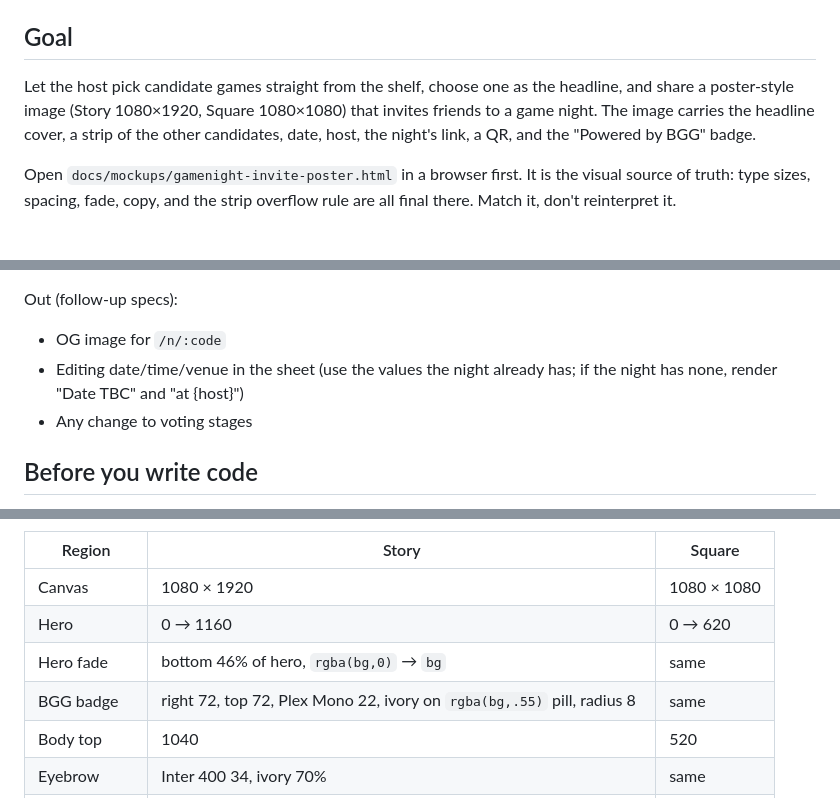
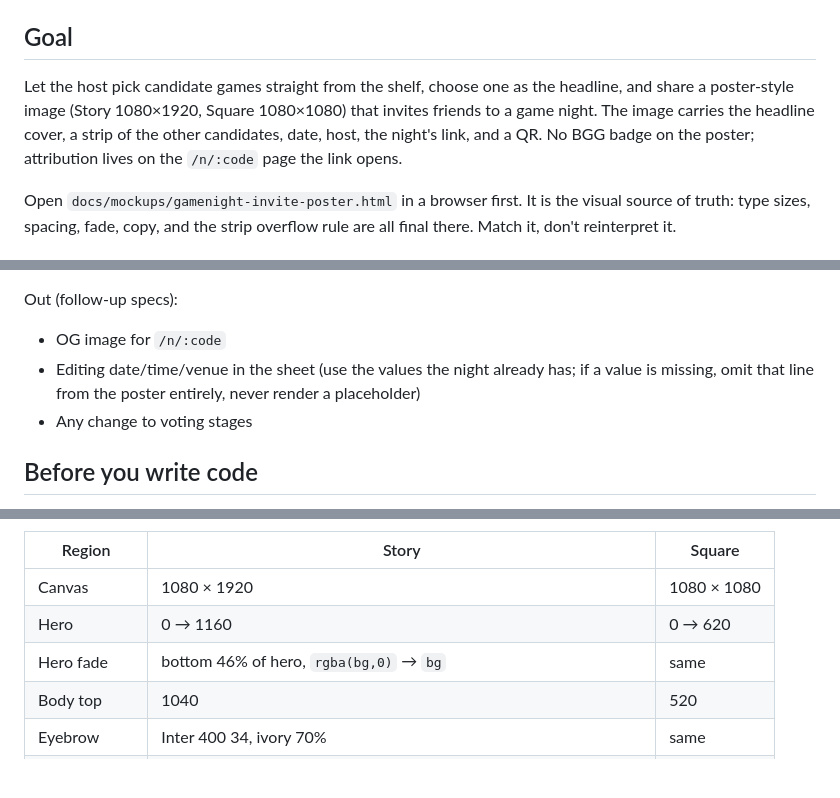
Before and after one commit to noknaruephon/boardgameshelf, a Markdown page: docs/gamenight-invite-poster.md, 3 parts joined by grey strips. Rendered like a GitHub page; blank space fills up the shorter version.

```diff
--- a/docs/gamenight-invite-poster.md
+++ b/docs/gamenight-invite-poster.md
@@ -4,7 +4,7 @@ Branch: `feat/invite-poster` · Flag: `?invite=1` · Mockup: `docs/mockups/gamen
 
 ## Goal
 
-Let the host pick candidate games straight from the shelf, choose one as the headline, and share a poster-style image (Story 1080×1920, Square 1080×1080) that invites friends to a game night. The image carries the headline cover, a strip of the other candidates, date, host, the night's link, a QR, and the "Powered by BGG" badge.
+Let the host pick candidate games straight from the shelf, choose one as the headline, and share a poster-style image (Story 1080×1920, Square 1080×1080) that invites friends to a game night. The image carries the headline cover, a strip of the other candidates, date, host, the night's link, and a QR. No BGG badge on the poster; attribution lives on the `/n/:code` page the link opens.
 
 Open `docs/mockups/gamenight-invite-poster.html` in a browser first. It is the visual source of truth: type sizes, spacing, fade, copy, and the strip overflow rule are all final there. Match it, don't reinterpret it.
 
@@ -19,7 +19,7 @@ In:
 
 Out (follow-up specs):
 - OG image for `/n/:code`
-- Editing date/time/venue in the sheet (use the values the night already has; if the night has none, render "Date TBC" and "at {host}")
+- Editing date/time/venue in the sheet (use the values the night already has; if a value is missing, omit that line from the poster entirely, never render a placeholder)
 - Any change to voting stages
 
 ## Before you write code
@@ -69,7 +69,6 @@ Layout constants come from the mockup; do not eyeball them. Story values, with S
 | Canvas | 1080 × 1920 | 1080 × 1080 |
 | Hero | 0 → 1160 | 0 → 620 |
 | Hero fade | bottom 46% of hero, `rgba(bg,0)` → `bg` | same |
-| BGG badge | right 72, top 72, Plex Mono 22, ivory on `rgba(bg,.55)` pill, radius 8 | same |
 | Body top | 1040 | 520 |
 | Eyebrow | Inter 400 34, ivory 70% | same |
 | Title | Fraunces 300 128, opsz 144, letter-spacing −0.02em, max width 920 | 84 |
```
Also changed, not shown: other parts of docs/gamenight-invite-poster.md (+2 -0 lines).
